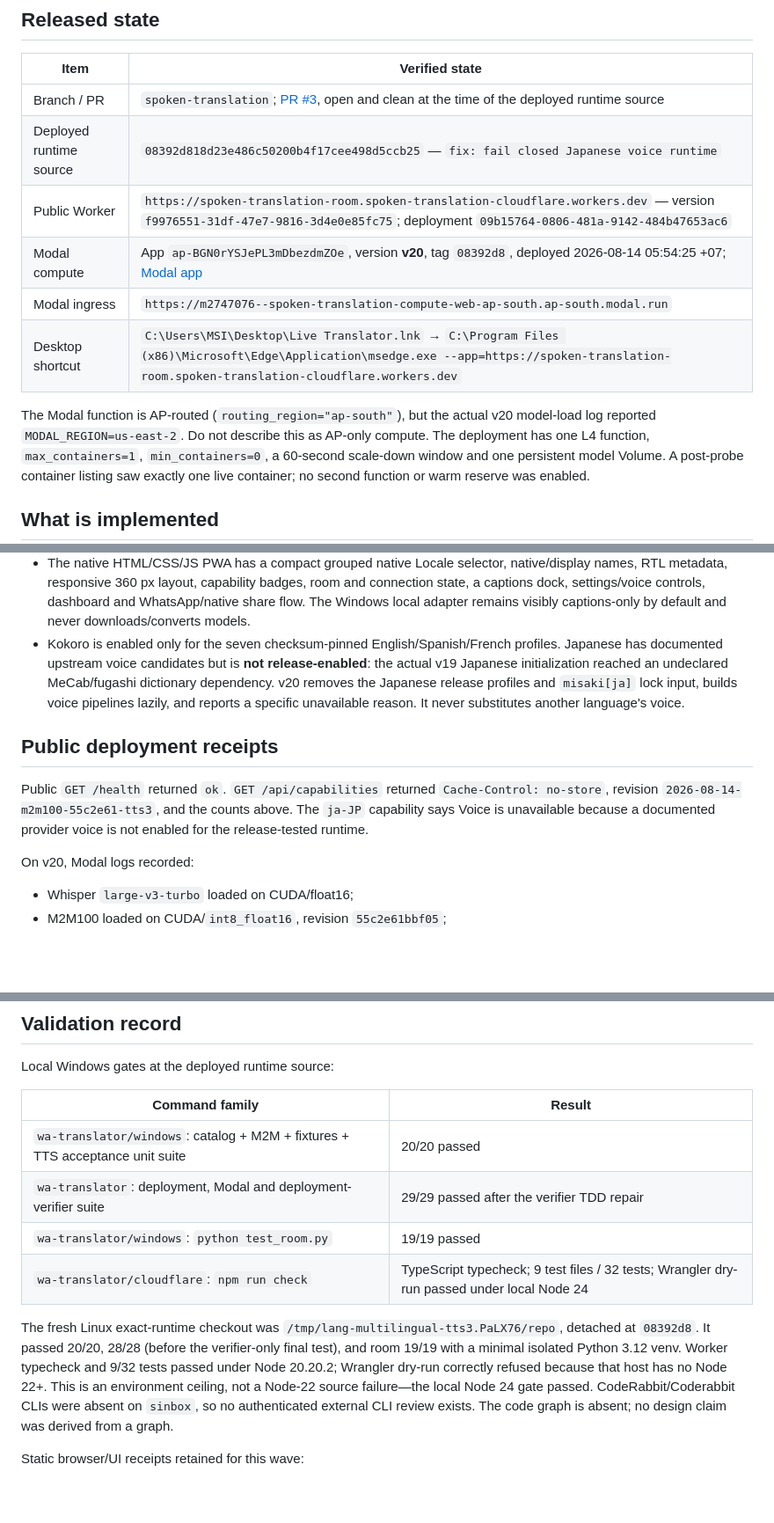
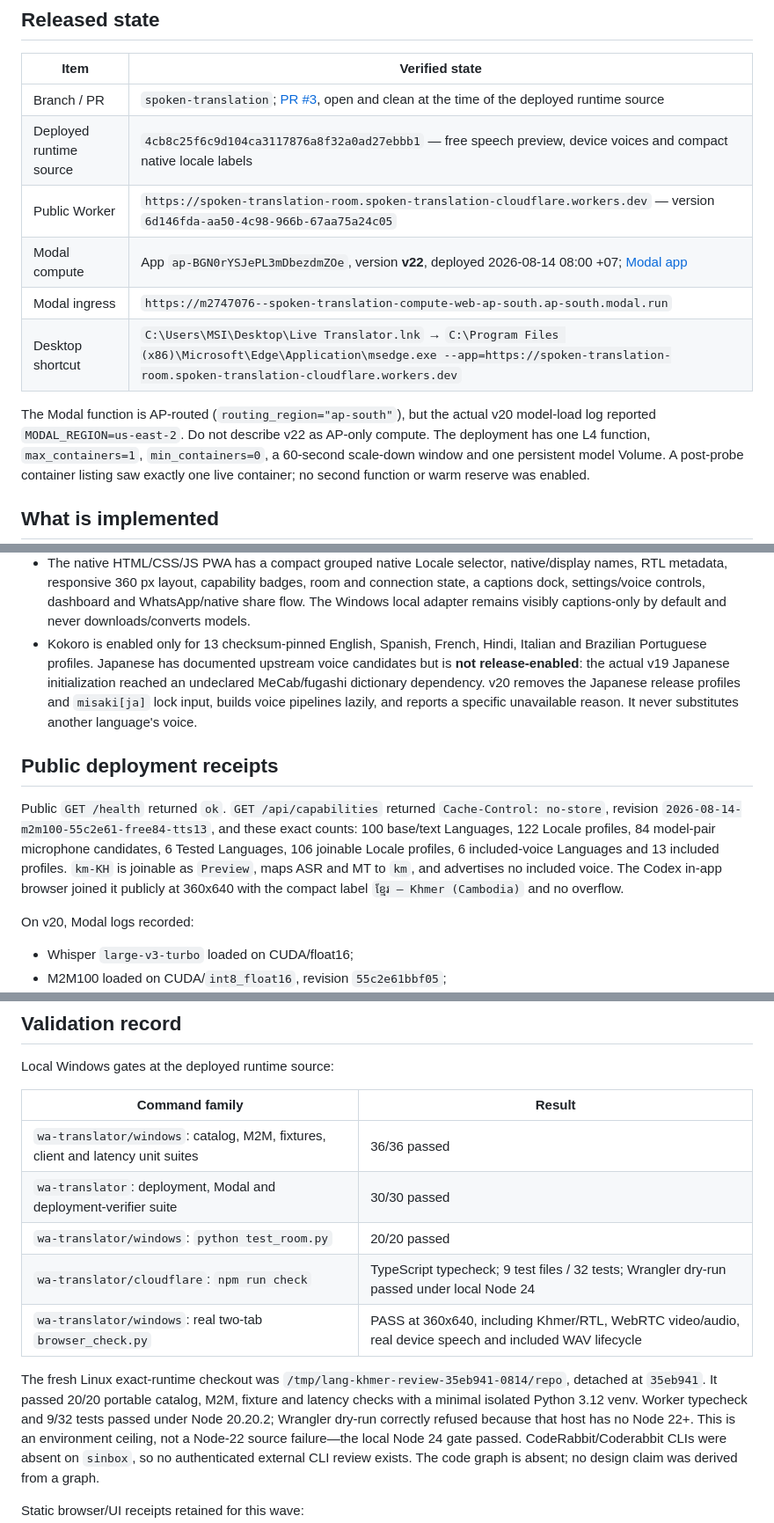
Before and after one commit to javin23863/lang, a Markdown page: MULTILINGUAL-PRODUCT-HANDOFF.md, 3 parts joined by grey strips. Shown at 88% size. Rendered like a GitHub page; blank space fills up the shorter version.

Commit message:
docs: record free Khmer deployment receipts

```diff
--- a/MULTILINGUAL-PRODUCT-HANDOFF.md
+++ b/MULTILINGUAL-PRODUCT-HANDOFF.md
@@ -9,14 +9,14 @@ historical evidence and do not silently become multilingual quality proof.
 | Item | Verified state |
 |---|---|
 | Branch / PR | `spoken-translation`; [PR #3](https://github.com/javin23863/lang/pull/3), open and clean at the time of the deployed runtime source |
-| Deployed runtime source | `08392d818d23e486c50200b4f17cee498d5ccb25` — `fix: fail closed Japanese voice runtime` |
-| Public Worker | `https://spoken-translation-room.spoken-translation-cloudflare.workers.dev` — version `f9976551-31df-47e7-9816-3d4e0e85fc75`; deployment `09b15764-0806-481a-9142-484b47653ac6` |
-| Modal compute | App `ap-BGN0rYSJePL3mDbezdmZOe`, version **v20**, tag `08392d8`, deployed 2026-08-14 05:54:25 +07; [Modal app](https://modal.com/apps/m2747076/main/deployed/spoken-translation-compute) |
+| Deployed runtime source | `4cb8c25f6c9d104ca3117876a8f32a0ad27ebbb1` — free speech preview, device voices and compact native locale labels |
+| Public Worker | `https://spoken-translation-room.spoken-translation-cloudflare.workers.dev` — version `6d146fda-aa50-4c98-966b-67aa75a24c05` |
+| Modal compute | App `ap-BGN0rYSJePL3mDbezdmZOe`, version **v22**, deployed 2026-08-14 08:00 +07; [Modal app](https://modal.com/apps/m2747076/main/deployed/spoken-translation-compute) |
 | Modal ingress | `https://m2747076--spoken-translation-compute-web-ap-south.ap-south.modal.run` |
 | Desktop shortcut | `C:\Users\MSI\Desktop\Live Translator.lnk` → `C:\Program Files (x86)\Microsoft\Edge\Application\msedge.exe --app=https://spoken-translation-room.spoken-translation-cloudflare.workers.dev` |
 
 The Modal function is AP-routed (`routing_region="ap-south"`), but the actual
-v20 model-load log reported `MODAL_REGION=us-east-2`. Do not describe this as
+v20 model-load log reported `MODAL_REGION=us-east-2`. Do not describe v22 as
 AP-only compute. The deployment has one L4 function, `max_containers=1`,
 `min_containers=0`, a 60-second scale-down window and one persistent model
 Volume. A post-probe container listing saw exactly one live container; no second
@@ -49,8 +49,9 @@ function or warm reserve was enabled.
   connection state, a captions dock, settings/voice controls, dashboard and
   WhatsApp/native share flow. The Windows local adapter remains visibly
   captions-only by default and never downloads/converts models.
-- Kokoro is enabled only for the seven checksum-pinned English/Spanish/French
-  profiles. Japanese has documented upstream voice candidates but is **not
+- Kokoro is enabled only for 13 checksum-pinned English, Spanish, French,
+  Hindi, Italian and Brazilian Portuguese profiles. Japanese has documented
+  upstream voice candidates but is **not
   release-enabled**: the actual v19 Japanese initialization reached an
   undeclared MeCab/fugashi dictionary dependency. v20 removes the Japanese
   release profiles and `misaki[ja]` lock input, builds voice pipelines lazily,
@@ -60,9 +61,13 @@ function or warm reserve was enabled.
 ## Public deployment receipts
 
 Public `GET /health` returned `ok`. `GET /api/capabilities` returned
-`Cache-Control: no-store`, revision `2026-08-14-m2m100-55c2e61-tts3`, and the
-counts above. The `ja-JP` capability says Voice is unavailable because a
-documented provider voice is not enabled for the release-tested runtime.
+`Cache-Control: no-store`, revision
+`2026-08-14-m2m100-55c2e61-free84-tts13`, and these exact counts: 100 base/text
+Languages, 122 Locale profiles, 84 model-pair microphone candidates, 6 Tested
+Languages, 106 joinable Locale profiles, 6 included-voice Languages and 13
+included profiles. `km-KH` is joinable as `Preview`, maps ASR and MT to `km`,
+and advertises no included voice. The Codex in-app browser joined it publicly
+at 360x640 with the compact label `ខ្មែរ — Khmer (Cambodia)` and no overflow.
 
 On v20, Modal logs recorded:
 
@@ -99,15 +107,16 @@ Local Windows gates at the deployed runtime source:
 
 | Command family | Result |
 |---|---|
-| `wa-translator/windows`: catalog + M2M + fixtures + TTS acceptance unit suite | 20/20 passed |
-| `wa-translator`: deployment, Modal and deployment-verifier suite | 29/29 passed after the verifier TDD repair |
-| `wa-translator/windows`: `python test_room.py` | 19/19 passed |
+| `wa-translator/windows`: catalog, M2M, fixtures, client and latency unit suites | 36/36 passed |
+| `wa-translator`: deployment, Modal and deployment-verifier suite | 30/30 passed |
+| `wa-translator/windows`: `python test_room.py` | 20/20 passed |
 | `wa-translator/cloudflare`: `npm run check` | TypeScript typecheck; 9 test files / 32 tests; Wrangler dry-run passed under local Node 24 |
+| `wa-translator/windows`: real two-tab `browser_check.py` | PASS at 360x640, including Khmer/RTL, WebRTC video/audio, real device speech and included WAV lifecycle |
 
 The fresh Linux exact-runtime checkout was
-`/tmp/lang-multilingual-tts3.PaLX76/repo`, detached at `08392d8`. It passed
-20/20, 28/28 (before the verifier-only final test), and room 19/19 with a
-minimal isolated Python 3.12 venv. Worker typecheck and 9/32 tests passed under
+`/tmp/lang-khmer-review-35eb941-0814/repo`, detached at `35eb941`. It passed
+20/20 portable catalog, M2M, fixture and latency checks with a minimal isolated
+Python 3.12 venv. Worker typecheck and 9/32 tests passed under
 Node 20.20.2; Wrangler dry-run correctly refused because that host has no Node
 22+. This is an environment ceiling, not a Node-22 source failure—the local
 Node 24 gate passed. CodeRabbit/Coderabbit CLIs were absent on `sinbox`, so no
```
Also changed, not shown: other parts of MULTILINGUAL-PRODUCT-HANDOFF.md (+4 -1 lines), wa-translator/cloudflare/ACCEPTANCE-RECEIPTS.md (+4 -3 lines), wa-translator/cloudflare/DEPLOYMENT.md (+13 -12 lines).
